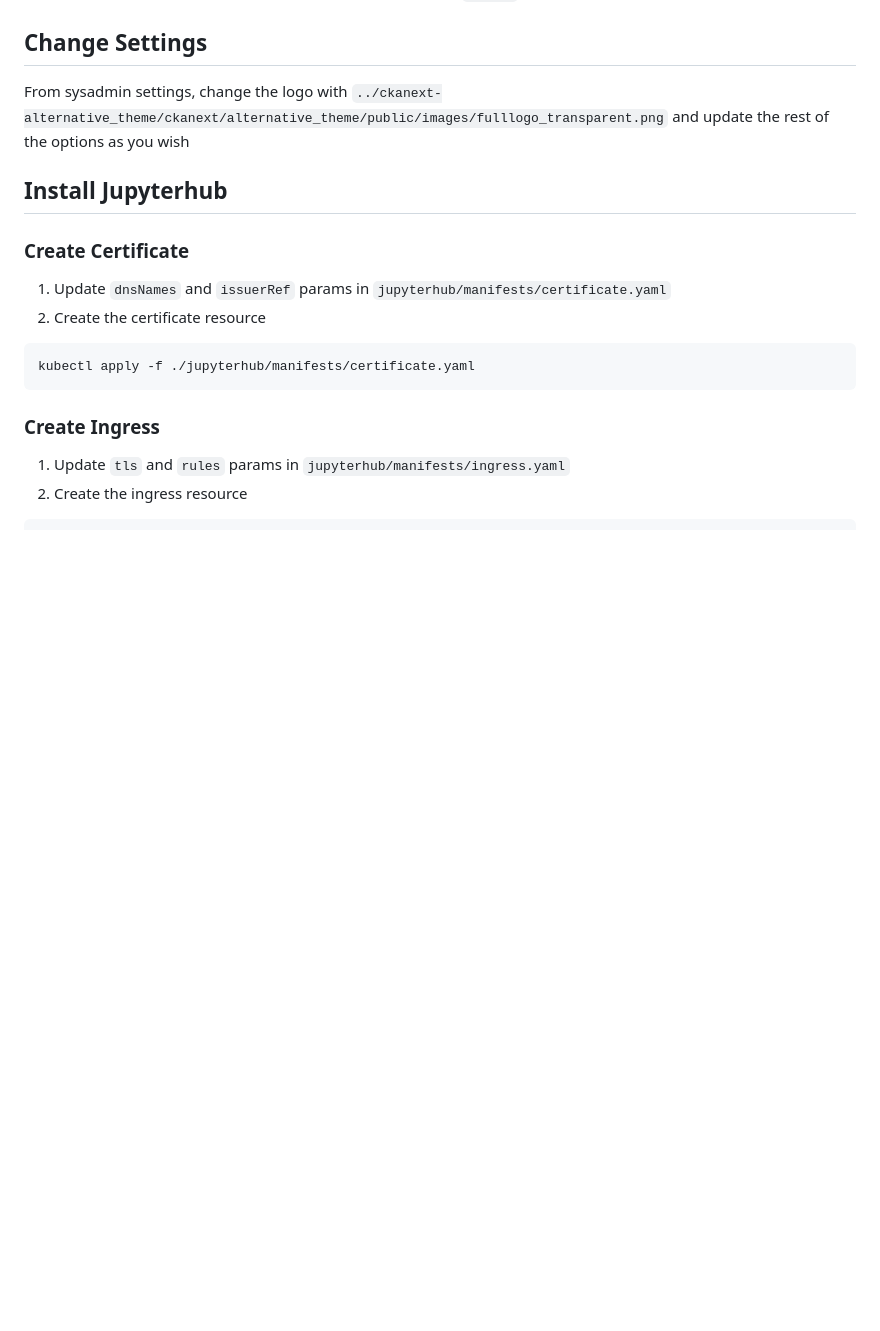
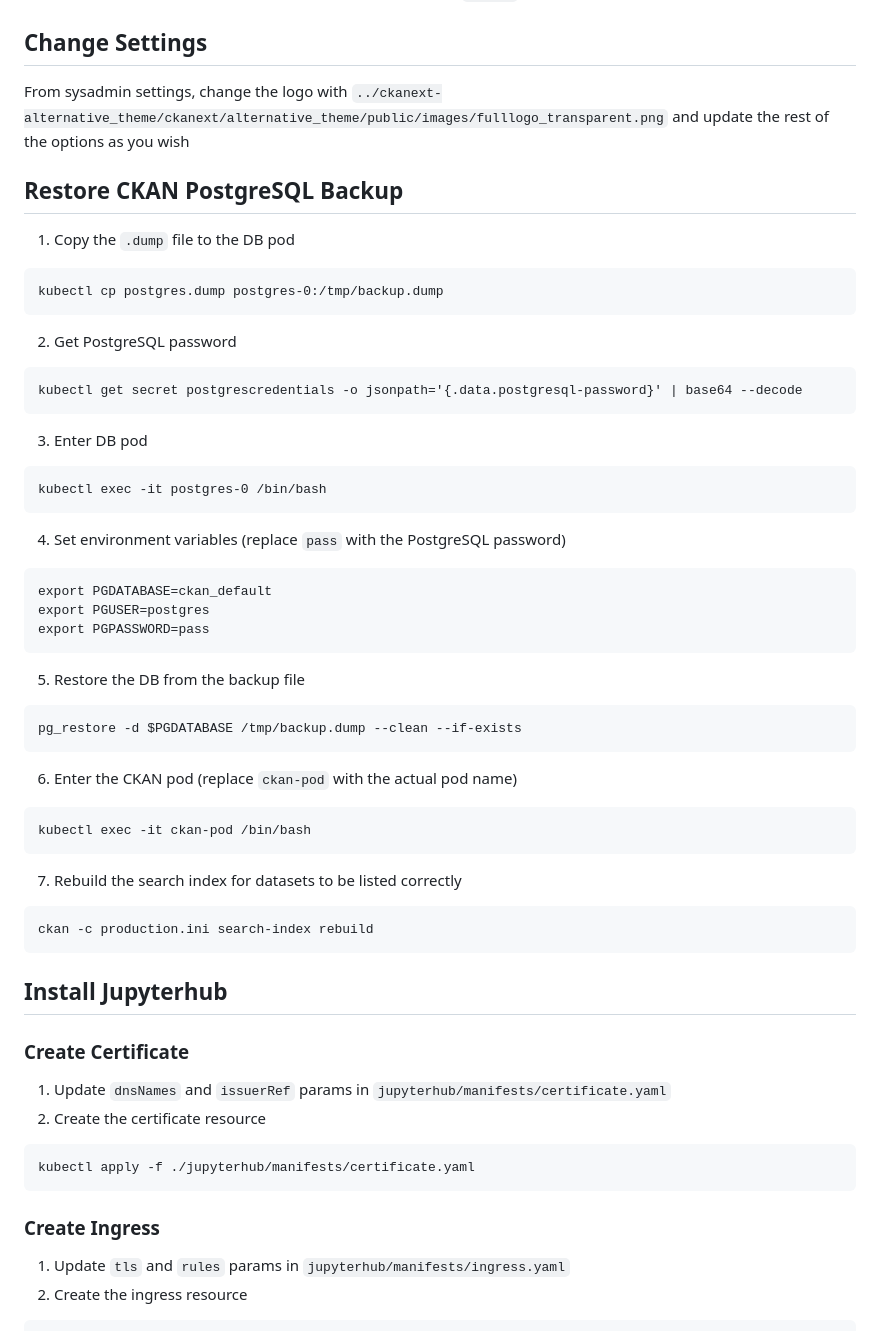
Before and after one commit to ALTERNATIVE-EU/platform-deployment, a Markdown page: README.md, the part around the change. Drawn GitHub-style; blank space fills up the shorter version.

Commit message:
Add instruction for restoring CKAN DB

````diff
--- a/README.md
+++ b/README.md
@@ -143,6 +143,45 @@ Add users in Keycloak, sysadmin users should be in the group `admins`
 
 From sysadmin settings, change the logo with `../ckanext-alternative_theme/ckanext/alternative_theme/public/images/fulllogo_transparent.png` and update the rest of the options as you wish
 
+## Restore CKAN PostgreSQL Backup
+
+1. Copy the `.dump` file to the DB pod
+```
+kubectl cp postgres.dump postgres-0:/tmp/backup.dump
+```
+
+2. Get PostgreSQL password
+```
+kubectl get secret postgrescredentials -o jsonpath='{.data.postgresql-password}' | base64 --decode
+```
+
+3. Enter DB pod
+```
+kubectl exec -it postgres-0 /bin/bash
+```
+
+4. Set environment variables (replace `pass` with the PostgreSQL password)
+```
+export PGDATABASE=ckan_default
+export PGUSER=postgres
+export PGPASSWORD=pass
+```
+
+5. Restore the DB from the backup file
+```
+pg_restore -d $PGDATABASE /tmp/backup.dump --clean --if-exists
+```
+
+6. Enter the CKAN pod (replace `ckan-pod` with the actual pod name)
+```
+kubectl exec -it ckan-pod /bin/bash
+```
+
+7. Rebuild the search index for datasets to be listed correctly
+```
+ckan -c production.ini search-index rebuild
+```
+
 ## Install Jupyterhub
 
 ### Create Certificate
````
